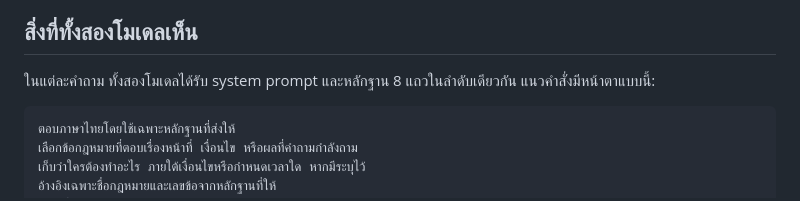
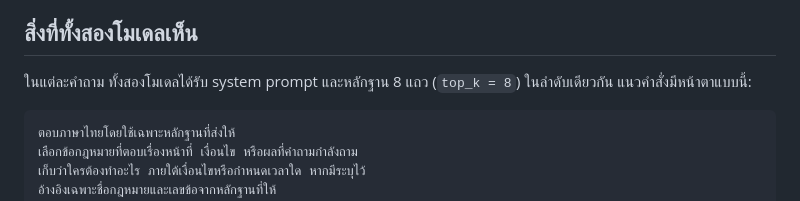
Before and after one commit to lengtsp/OpenThai-2.0-Legal-Test-Result, a Markdown page: README.md, the part around the change. Drawn GitHub-style.

Commit message:
docs: clarify evidence top k

````diff
--- a/README.md
+++ b/README.md
@@ -22,7 +22,7 @@ Digital Fraud อย่างละ 5 ข้อ
 
 ## สิ่งที่ทั้งสองโมเดลเห็น
 
-ในแต่ละคำถาม ทั้งสองโมเดลได้รับ system prompt และหลักฐาน 8 แถวในลำดับเดียวกัน แนวคำสั่งมีหน้าตาแบบนี้:
+ในแต่ละคำถาม ทั้งสองโมเดลได้รับ system prompt และหลักฐาน 8 แถว (`top_k = 8`) ในลำดับเดียวกัน แนวคำสั่งมีหน้าตาแบบนี้:
 
 ```text
 ตอบภาษาไทยโดยใช้เฉพาะหลักฐานที่ส่งให้
````
